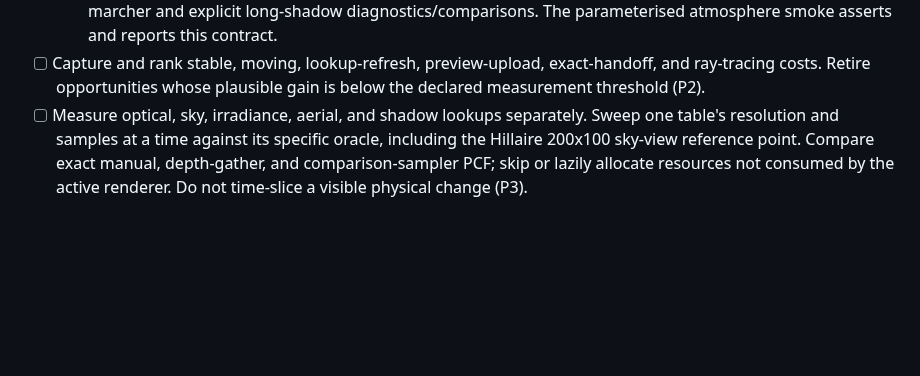
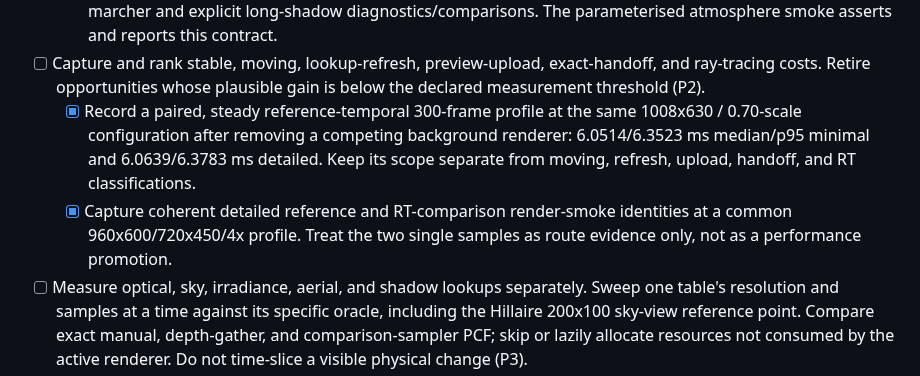
Before and after one commit to ChristofferGreen/htet, a Markdown page: docs/todo.md, the part around the change. GitHub-like rendering; blank space fills up the shorter version.

```diff
--- a/docs/todo.md
+++ b/docs/todo.md
@@ -232,6 +232,14 @@ because it is faster.
 - [ ] Capture and rank stable, moving, lookup-refresh, preview-upload,
       exact-handoff, and ray-tracing costs. Retire opportunities whose plausible
       gain is below the declared measurement threshold (P2).
+  - [x] Record a paired, steady reference-temporal 300-frame profile at the
+        same 1008x630 / 0.70-scale configuration after removing a competing
+        background renderer: 6.0514/6.3523 ms median/p95 minimal and
+        6.0639/6.3783 ms detailed. Keep its scope separate from moving,
+        refresh, upload, handoff, and RT classifications.
+  - [x] Capture coherent detailed reference and RT-comparison render-smoke
+        identities at a common 960x600/720x450/4x profile. Treat the two
+        single samples as route evidence only, not as a performance promotion.
 - [ ] Measure optical, sky, irradiance, aerial, and shadow lookups separately.
       Sweep one table's resolution and samples at a time against its specific
       oracle, including the Hillaire 200x100 sky-view reference point. Compare
```
Also changed, not shown: docs/metal-frame-time-optimization.md (+31 -0 lines).
